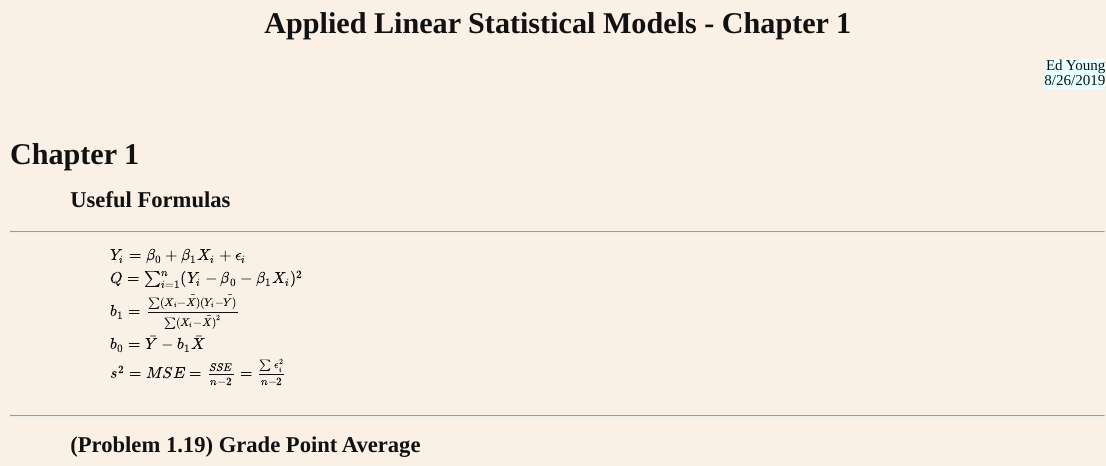
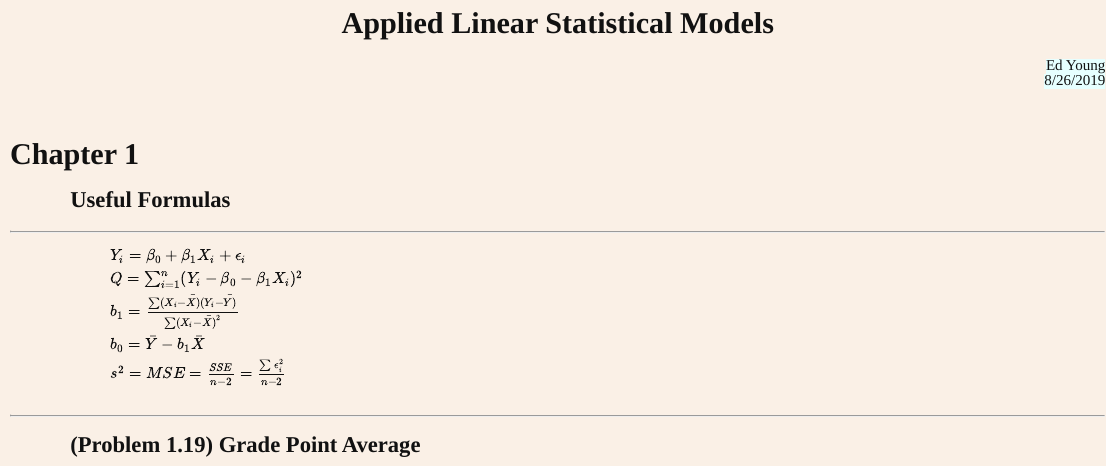
Before and after one commit to edreynoldsyoung/ALSM, an R Markdown document (ALSM - CH 1.Rmd): the page in a window 1100 px wide, from 90 px down. Rendered offline with R 4.5, knitr and Pandoc, with nearby package versions; some code elsewhere in the file could not run offline.

Commit message:
updated ALSM - CH 1

```diff
--- a/ALSM - CH 1.Rmd
+++ b/ALSM - CH 1.Rmd
@@ -1,5 +1,5 @@
 ---
-title: "Applied Linear Statistical Models - Chapter 1"
+title: "Applied Linear Statistical Models"
 author: "Ed Young"
 date: "8/26/2019"
 output:
```
